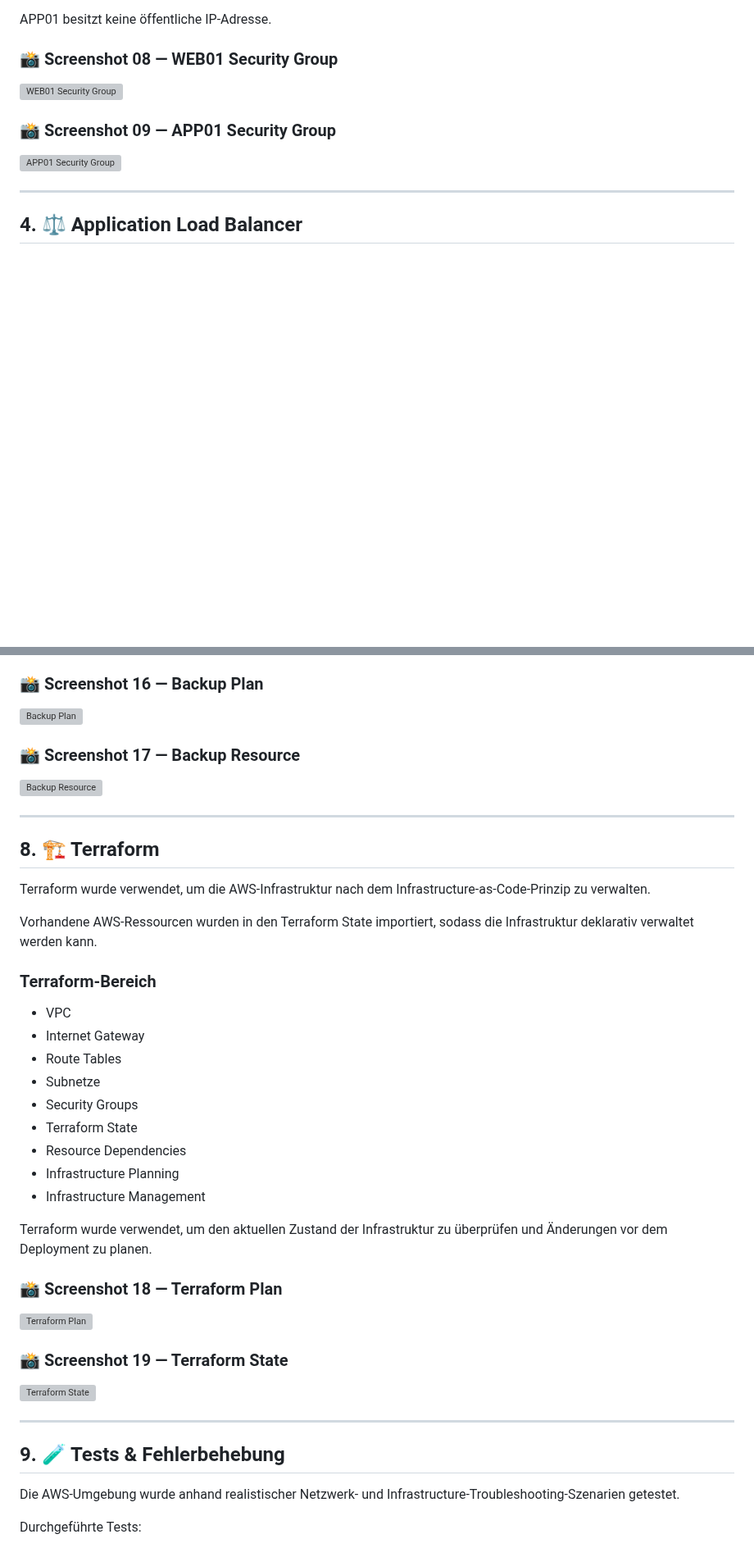
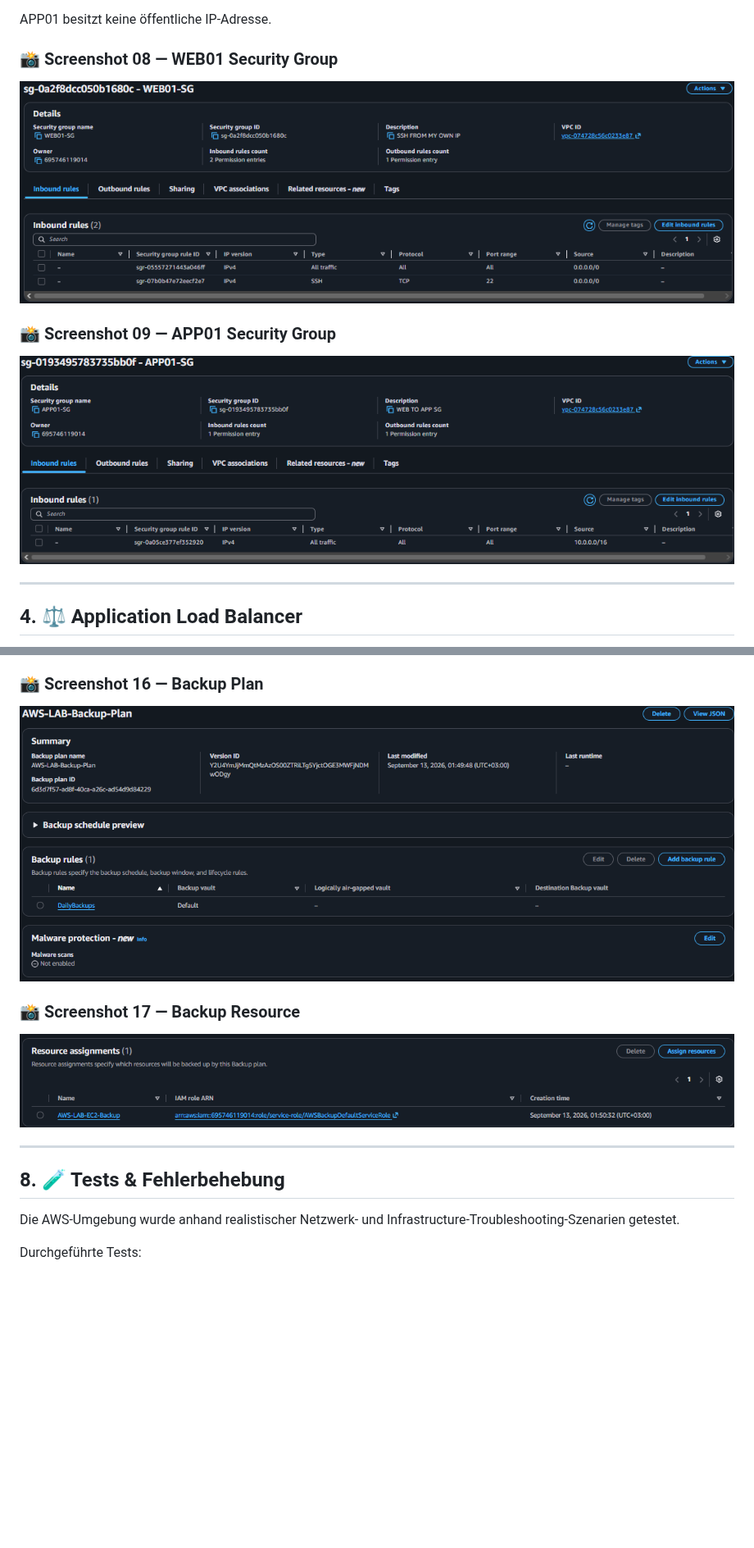
Before and after one commit to darwin642/CLOUD-DEVOPS-HOMELAB, a Markdown page: aws/readme.de.md, 2 parts joined by grey strips. Shown at 82% size. GitHub-like rendering; blank space fills up the shorter version; grey boxes are pictures that could not be loaded.

```diff
--- a/aws/readme.de.md
+++ b/aws/readme.de.md
@@ -127,11 +127,11 @@ APP01 besitzt keine öffentliche IP-Adresse.
 
 ### 📸 Screenshot 08 — WEB01 Security Group
 
-![WEB01 Security Group](./images/08-web01-sg.png)
+![WEB01 Security Group](08-web01-sg.png)
 
 ### 📸 Screenshot 09 — APP01 Security Group
 
-![APP01 Security Group](./images/09-app01-sg.png)
+![APP01 Security Group](09-app01-sg.png)
 
 ---
 
@@ -223,45 +223,15 @@ Ein Backup Plan wurde erstellt und eine Backup-Konfiguration für die entspreche
 
 ### 📸 Screenshot 16 — Backup Plan
 
-![Backup Plan](./images/16-backup-plan.png)
+![Backup Plan](16-backup-plan.png)
 
 ### 📸 Screenshot 17 — Backup Resource
 
-![Backup Resource](./images/17-backup-resource.png)
+![Backup Resource](17-backup-resource.png)
 
 ---
 
-## 8. 🏗️ Terraform
-
-Terraform wurde verwendet, um die AWS-Infrastruktur nach dem Infrastructure-as-Code-Prinzip zu verwalten.
-
-Vorhandene AWS-Ressourcen wurden in den Terraform State importiert, sodass die Infrastruktur deklarativ verwaltet werden kann.
-
-### Terraform-Bereich
-
-* VPC
-* Internet Gateway
-* Route Tables
-* Subnetze
-* Security Groups
-* Terraform State
-* Resource Dependencies
-* Infrastructure Planning
-* Infrastructure Management
-
-Terraform wurde verwendet, um den aktuellen Zustand der Infrastruktur zu überprüfen und Änderungen vor dem Deployment zu planen.
-
-### 📸 Screenshot 18 — Terraform Plan
-
-![Terraform Plan](./images/18-terraform-plan.png)
-
-### 📸 Screenshot 19 — Terraform State
-
-![Terraform State](./images/19-terraform-state.png)
-
----
-
-## 9. 🧪 Tests & Fehlerbehebung
+## 8. 🧪 Tests & Fehlerbehebung
 
 Die AWS-Umgebung wurde anhand realistischer Netzwerk- und Infrastructure-Troubleshooting-Szenarien getestet.
 
```
Also changed, not shown: other parts of aws/readme.de.md (+16 -16 lines).
